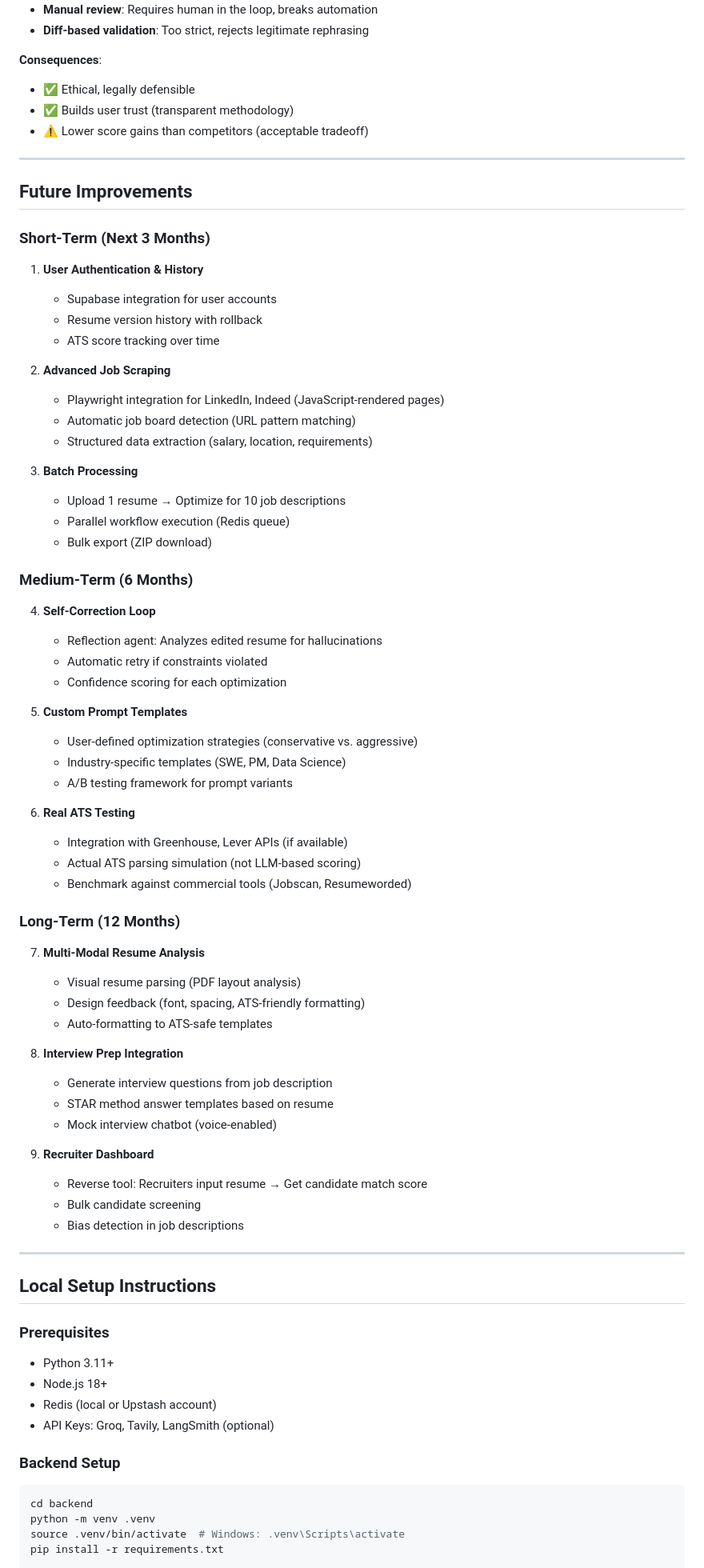
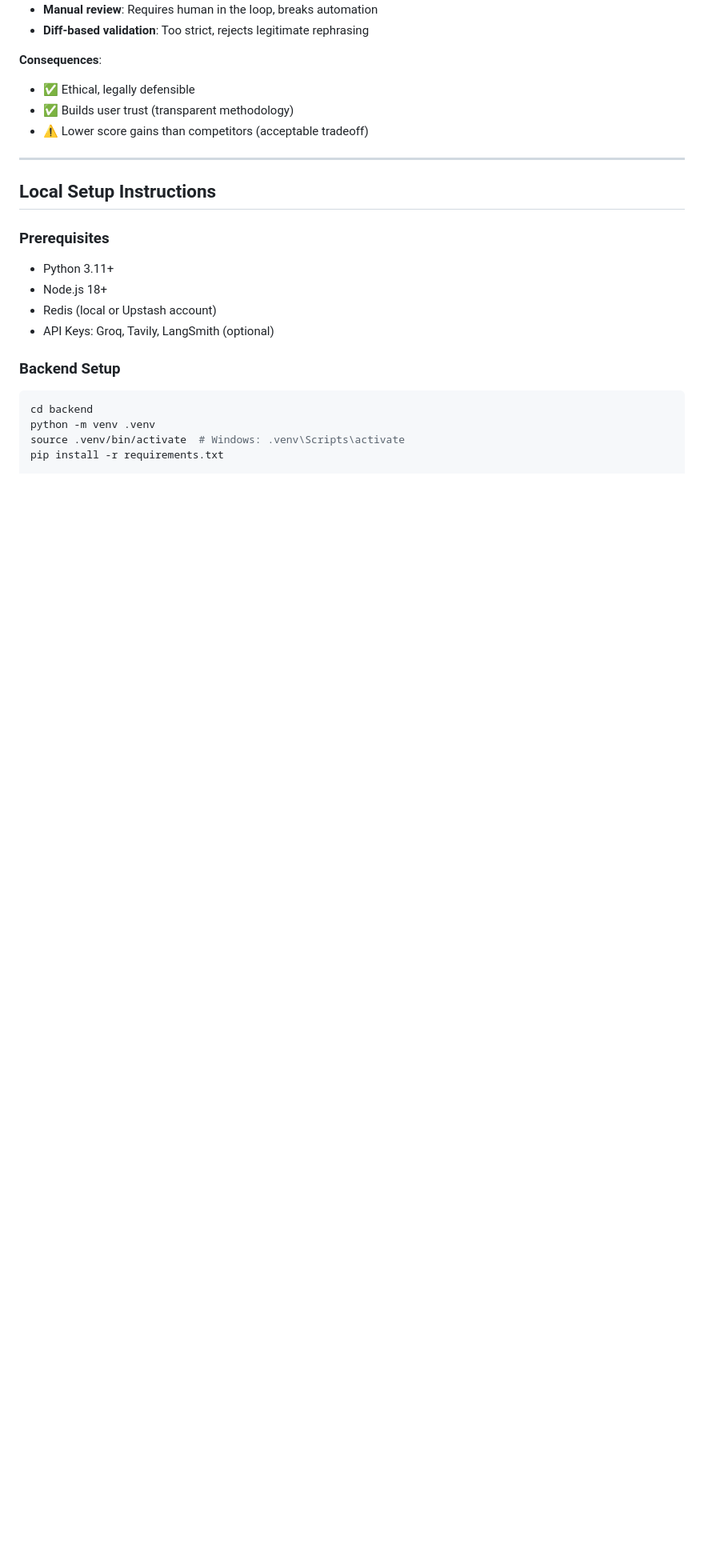
Before and after one commit to Urvish0/Resme-Fullstack, a Markdown page: README.md, the part around the change. Shown at 80% size. GitHub-like rendering; blank space fills up the shorter version.

```diff
--- a/README.md
+++ b/README.md
@@ -515,58 +515,6 @@ ONLY:
 
 ---
 
-## Future Improvements
-
-### Short-Term (Next 3 Months)
-1. **User Authentication & History**
-   - Supabase integration for user accounts
-   - Resume version history with rollback
-   - ATS score tracking over time
-
-2. **Advanced Job Scraping**
-   - Playwright integration for LinkedIn, Indeed (JavaScript-rendered pages)
-   - Automatic job board detection (URL pattern matching)
-   - Structured data extraction (salary, location, requirements)
-
-3. **Batch Processing**
-   - Upload 1 resume → Optimize for 10 job descriptions
-   - Parallel workflow execution (Redis queue)
-   - Bulk export (ZIP download)
-
-### Medium-Term (6 Months)
-4. **Self-Correction Loop**
-   - Reflection agent: Analyzes edited resume for hallucinations
-   - Automatic retry if constraints violated
-   - Confidence scoring for each optimization
-
-5. **Custom Prompt Templates**
-   - User-defined optimization strategies (conservative vs. aggressive)
-   - Industry-specific templates (SWE, PM, Data Science)
-   - A/B testing framework for prompt variants
-
-6. **Real ATS Testing**
-   - Integration with Greenhouse, Lever APIs (if available)
-   - Actual ATS parsing simulation (not LLM-based scoring)
-   - Benchmark against commercial tools (Jobscan, Resumeworded)
-
-### Long-Term (12 Months)
-7. **Multi-Modal Resume Analysis**
-   - Visual resume parsing (PDF layout analysis)
-   - Design feedback (font, spacing, ATS-friendly formatting)
-   - Auto-formatting to ATS-safe templates
-
-8. **Interview Prep Integration**
-   - Generate interview questions from job description
-   - STAR method answer templates based on resume
-   - Mock interview chatbot (voice-enabled)
-
-9. **Recruiter Dashboard**
-   - Reverse tool: Recruiters input resume → Get candidate match score
-   - Bulk candidate screening
-   - Bias detection in job descriptions
-
----
-
 ## Local Setup Instructions
 
 ### Prerequisites
```
